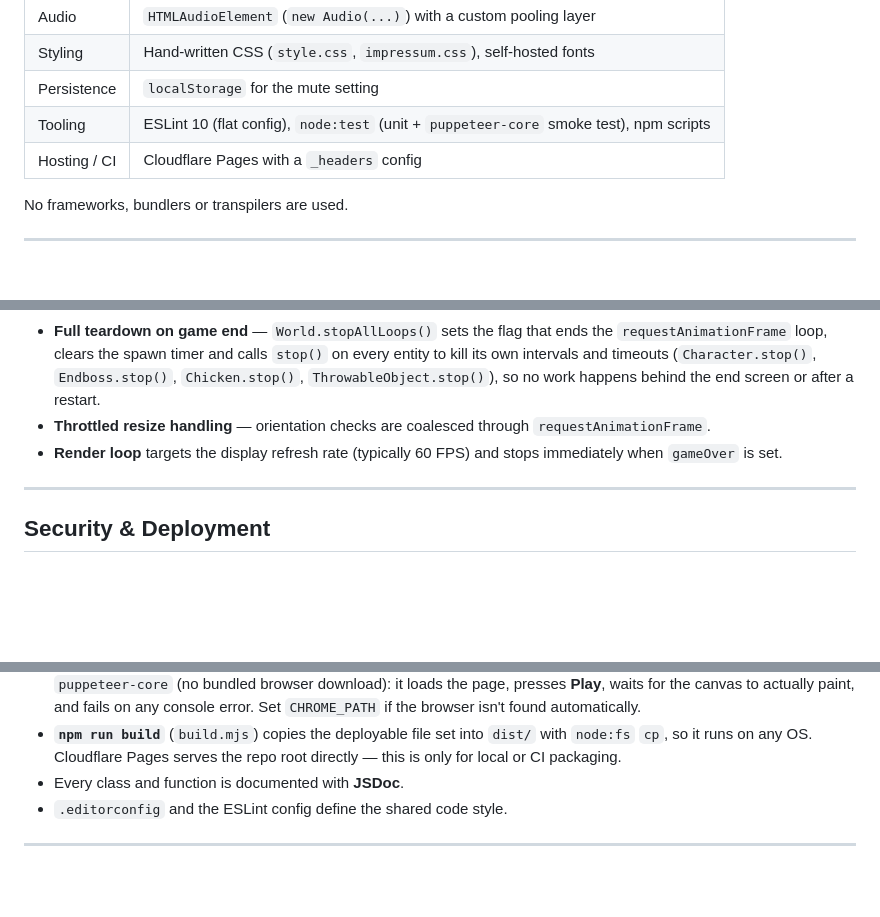
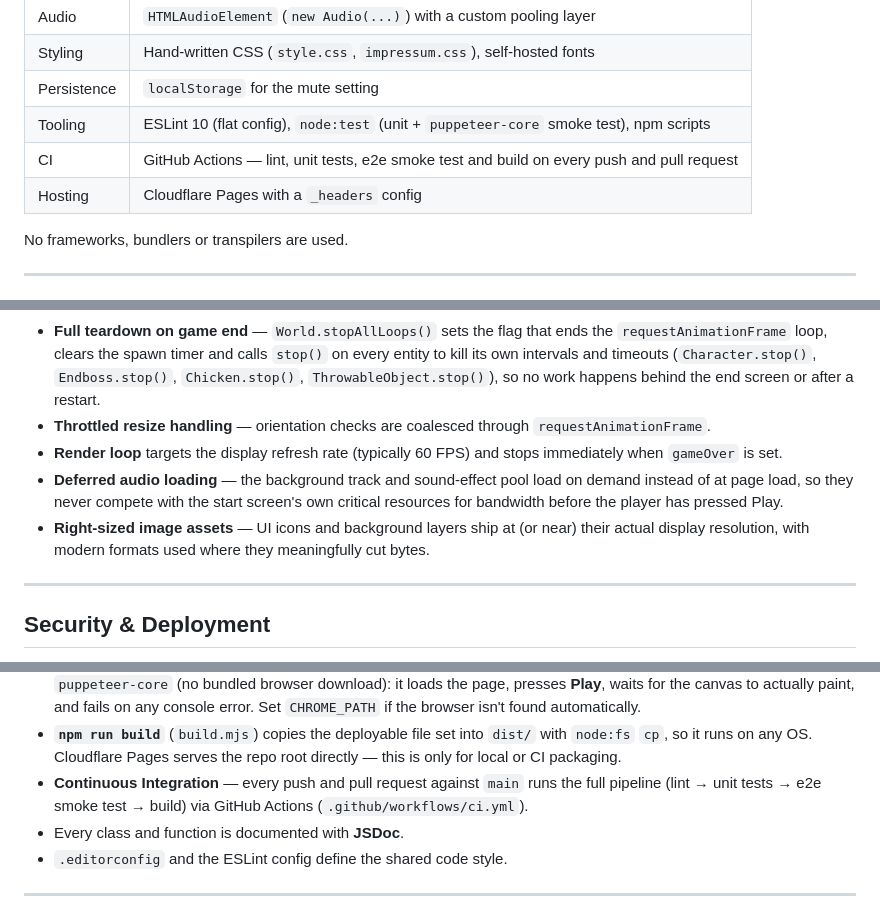
Before and after one commit to MihaelaAghirculesei/El-Pollo-Loco, a Markdown page: README.md, 3 parts joined by grey strips. GitHub-like rendering; blank space fills up the shorter version.

Commit message:
Document CI and the recent performance work in the README
The README still described a Cloudflare-only setup with no mention of
the GitHub Actions pipeline, the asset-integrity test, or the audio
and image work from this pass. Added a CI badge, split the Tech Stack
hosting/CI row, and documented the new checks and deferred-loading
behaviour where the rest of the Performance section already lives.

```diff
--- a/README.md
+++ b/README.md
@@ -160,7 +162,8 @@ pool of pre-created `Audio` elements to avoid restart latency. The mute setting
 | Styling | Hand-written CSS (`style.css`, `impressum.css`), self-hosted fonts |
 | Persistence | `localStorage` for the mute setting |
 | Tooling | ESLint 10 (flat config), `node:test` (unit + `puppeteer-core` smoke test), npm scripts |
-| Hosting / CI | Cloudflare Pages with a `_headers` config |
+| CI | GitHub Actions — lint, unit tests, e2e smoke test and build on every push and pull request |
+| Hosting | Cloudflare Pages with a `_headers` config |
 
 No frameworks, bundlers or transpilers are used.
 
@@ -208,6 +211,8 @@ DrawableObject                     draw + shared image pool
 - **Full teardown on game end** — `World.stopAllLoops()` sets the flag that ends the `requestAnimationFrame` loop, clears the spawn timer and calls `stop()` on every entity to kill its own intervals and timeouts (`Character.stop()`, `Endboss.stop()`, `Chicken.stop()`, `ThrowableObject.stop()`), so no work happens behind the end screen or after a restart.
 - **Throttled resize handling** — orientation checks are coalesced through `requestAnimationFrame`.
 - **Render loop** targets the display refresh rate (typically 60 FPS) and stops immediately when `gameOver` is set.
+- **Deferred audio loading** — the background track and sound-effect pool load on demand instead of at page load, so they never compete with the start screen's own critical resources for bandwidth before the player has pressed Play.
+- **Right-sized image assets** — UI icons and background layers ship at (or near) their actual display resolution, with modern formats used where they meaningfully cut bytes.
 
 ---
 
@@ -279,6 +284,9 @@ npm run build      # copies the deployable file set into dist/ (cross-platform)
 - **`npm run build`** (`build.mjs`) copies the deployable file set into `dist/` with
   `node:fs` `cp`, so it runs on any OS. Cloudflare Pages serves the repo root directly —
   this is only for local or CI packaging.
+- **Continuous Integration** — every push and pull request against `main` runs the full
+  pipeline (lint → unit tests → e2e smoke test → build) via GitHub Actions
+  (`.github/workflows/ci.yml`).
 - Every class and function is documented with **JSDoc**.
 - `.editorconfig` and the ESLint config define the shared code style.
 
```
Also changed, not shown: other parts of README.md (+2 -0 lines).
